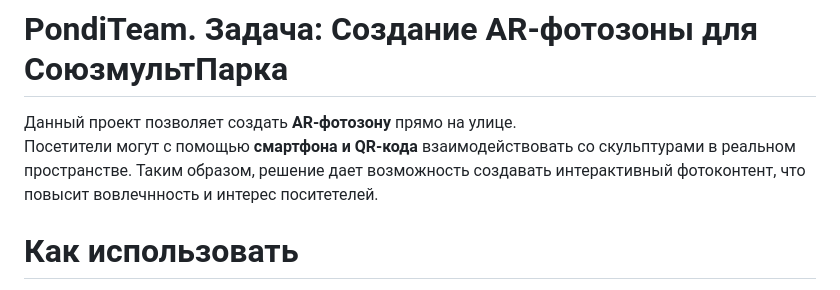
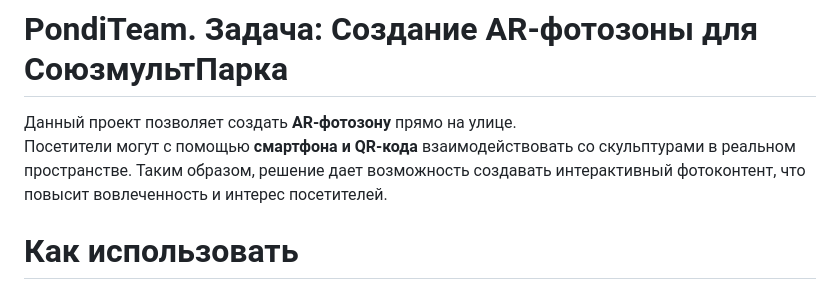
Before and after one commit to Myamchik/hakaton2025_PondiTeam, a Markdown page: README.md, the part around one of its changes. GitHub-like rendering.

```diff
--- a/README.md
+++ b/README.md
@@ -1,7 +1,7 @@
 # PondiTeam. Задача: Создание AR-фотозоны для СоюзмультПарка
 Данный проект позволяет создать **AR-фотозону** прямо на улице.
 Посетители могут с помощью **смартфона и QR-кода** взаимодействовать со скульптурами в реальном пространстве.
-Таким образом, решение дает возможность создавать интерактивный фотоконтент, что повысит вовлечнность и интерес поситетелей.
+Таким образом, решение дает возможность создавать интерактивный фотоконтент, что повысит вовлеченность и интерес посетителей.
 # Как использовать
 - Открыть сайт с помощью QR-кода или ссылки.
 - Нажать на одну из двух кнопок, чтобы перейти на страницу с запуском камеры
```
Also changed, not shown: other parts of README.md (+1 -0 lines).
